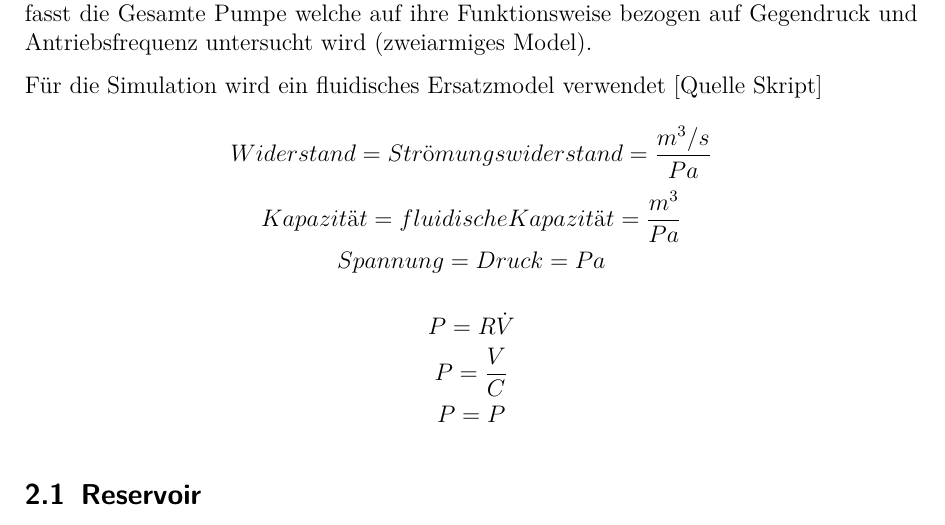
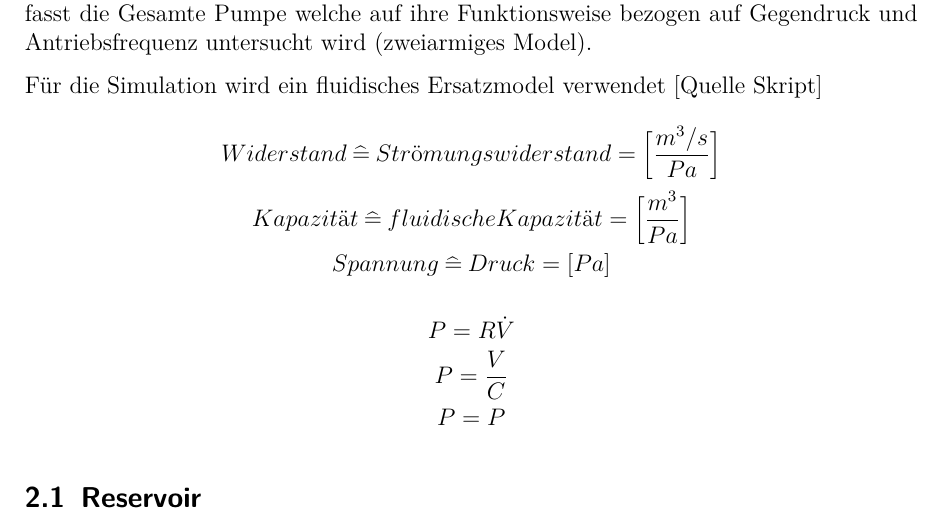
Before and after one commit to timostubler/pump_it_up, a LaTeX document (LaTeX/sim_axelsson.tex): part of page 4 of 14, cut so that both start at the same text. Compiled offline with pdfLaTeX.

Commit message:
brackets around unit formulas

```diff
--- a/LaTeX/sim_axelsson.tex
+++ b/LaTeX/sim_axelsson.tex
@@ -96,9 +96,9 @@ Im Folgenden werden zwei Modelle vorgestellt. Das erste Besteht aus der Pumpkamm
 
 Für die Simulation wird ein fluidisches Ersatzmodel verwendet [Quelle Skript]
 
-\[ Widerstand = Strömungswiderstand = \frac{m^3/s}{Pa} \]
-\[ Kapazität = fluidische Kapazität = \frac{m^3}{Pa} \]
-\[ Spannung = Druck = Pa \]
+\[ Widerstand \:\widehat{=}\:  Strömungswiderstand = \biggl[\frac{m^3/s}{Pa}\biggr] \]
+\[ Kapazität  \:\widehat{=}\:  fluidische Kapazität = \biggl[\frac{m^3}{Pa}\biggr] \]
+\[ Spannung  \:\widehat{=}\:  Druck = [Pa] \]
 
 \[ P = R\dot{V} \]
 \[ P = \frac{V}{C} \]
```
Also changed, not shown: LaTeX/sim_axelsson.pdf.
